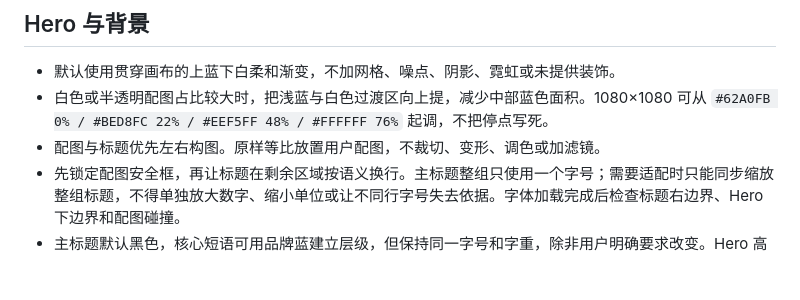
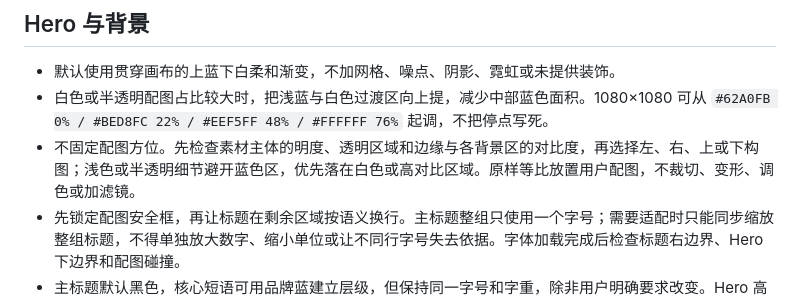
Before and after one commit to nikoyam303-alt/HTX-skill, a Markdown page: skills/htx-brand/SKILL.md, the part around the change. Rendered like a GitHub page; blank space fills up the shorter version.

Commit message:
Make hero placement contrast-aware

```diff
--- a/skills/htx-brand/SKILL.md
+++ b/skills/htx-brand/SKILL.md
@@ -25,7 +25,7 @@ description: 按 HTX 品牌规范制作或修订普通社媒方图与竖图、
 
 - 默认使用贯穿画布的上蓝下白柔和渐变，不加网格、噪点、阴影、霓虹或未提供装饰。
 - 白色或半透明配图占比较大时，把浅蓝与白色过渡区向上提，减少中部蓝色面积。1080×1080 可从 `#62A0FB 0% / #BED8FC 22% / #EEF5FF 48% / #FFFFFF 76%` 起调，不把停点写死。
-- 配图与标题优先左右构图。原样等比放置用户配图，不裁切、变形、调色或加滤镜。
+- 不固定配图方位。先检查素材主体的明度、透明区域和边缘与各背景区的对比度，再选择左、右、上或下构图；浅色或半透明细节避开蓝色区，优先落在白色或高对比区域。原样等比放置用户配图，不裁切、变形、调色或加滤镜。
 - 先锁定配图安全框，再让标题在剩余区域按语义换行。主标题整组只使用一个字号；需要适配时只能同步缩放整组标题，不得单独放大数字、缩小单位或让不同行字号失去依据。字体加载完成后检查标题右边界、Hero 下边界和配图碰撞。
 - 主标题默认黑色，核心短语可用品牌蓝建立层级，但保持同一字号和字重，除非用户明确要求改变。Hero 高度随内容调整，不制造大块空白或拥挤。
 
```
